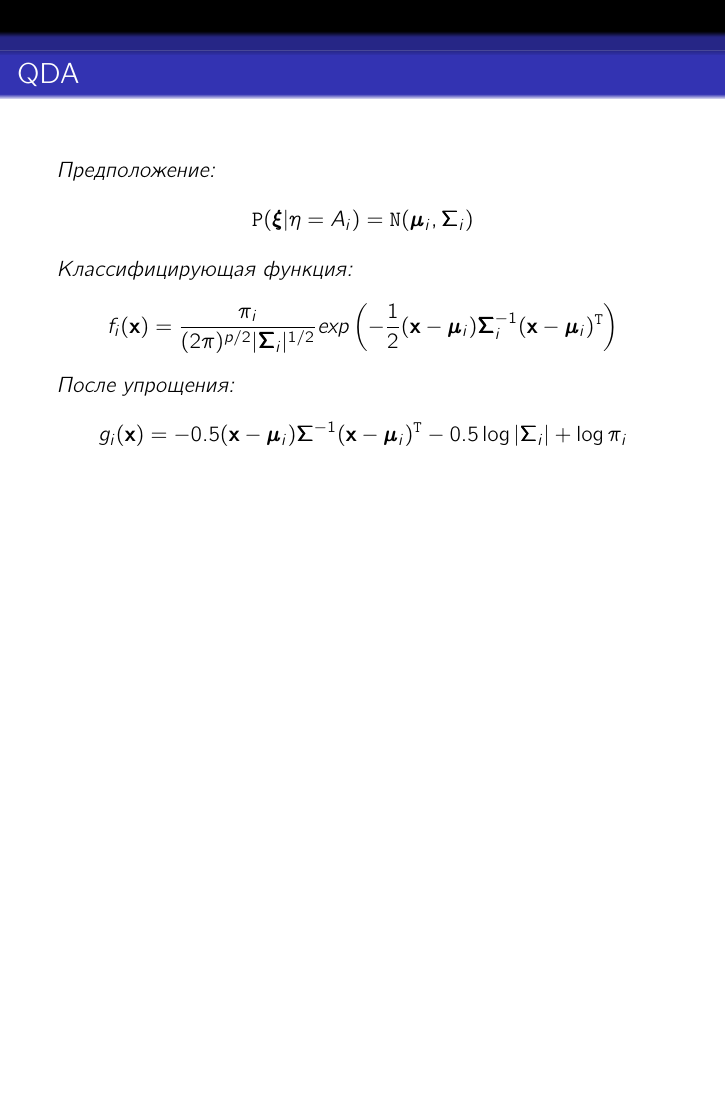
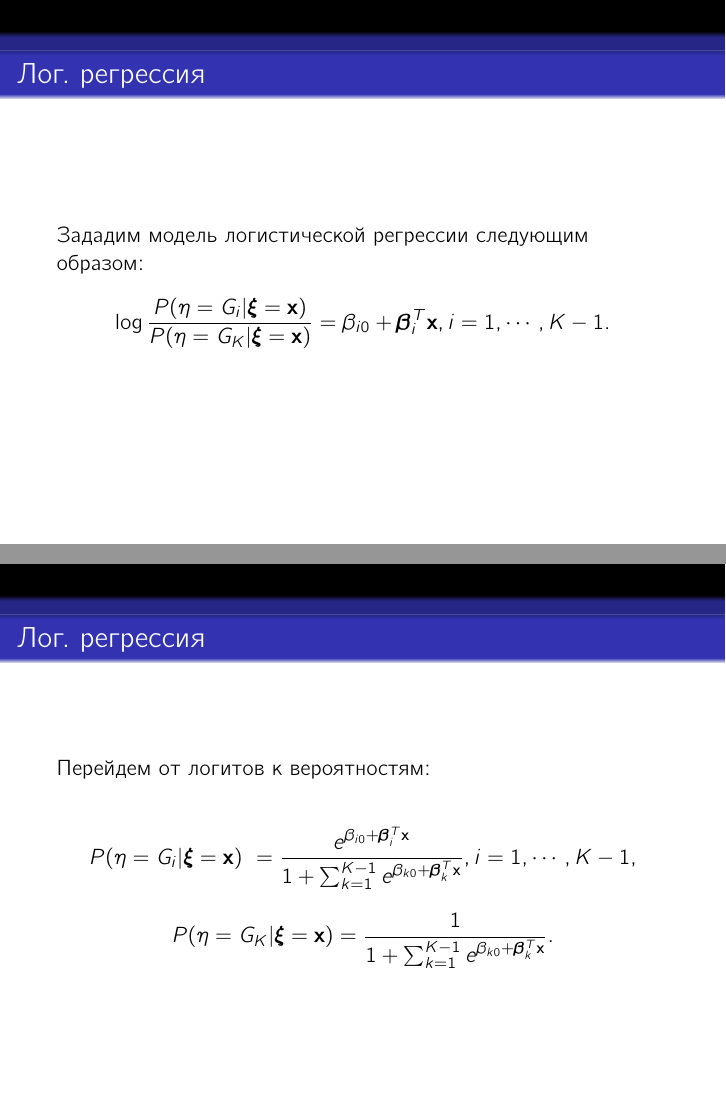
Before and after one commit to volkoshkursk/statistical_and_machine_learning, LaTeX slides (document.tex): page 15 of 15 before the commit and pages 16 and 17 of 19 after it, the two joined at a grey line, the shorter picture padded with empty space. Compiled offline with pdfLaTeX.

Commit message:
added log reg part 1

```diff
--- a/document.tex
+++ b/document.tex
@@ -201,3 +201,18 @@
 		$$g_i(\bm{x}) = -0.5 (\bm{x} - \bm{\mu}_i)\bm{\Sigma}^{-1}(\bm{x} - \bm{\mu}_i)^\mathtt{T} - 0.5\log|\bm{\Sigma}_i| + \log\pi_i$$
 
 	\end{frame}
+
+	\begin{frame}
+	\frametitle{Лог. регрессия}
+			Зададим модель логистической регрессии следующим образом:
+			% $$\bm{X} \in \mathbb{R}^{n\times p}, \;\;\mathbf{y}\in \mathbb{A}^n,$$
+			$$\log \dfrac{P(\eta = G_i | \bm{\xi} = \bm{x})}{P(\eta = G_K | \bm{\xi} = \bm{x})} = \beta_{i0} + \bm{\beta}_{i}^T \bm{x}, i = 1, \cdots, K-1.$$
+
+	\end{frame}
+	\begin{frame}
+		\frametitle{Лог. регрессия}
+			Перейдем от логитов к вероятностям:
+
+			$$P(\eta = G_i | \bm{\xi} = \bm{x})\ = \dfrac{e^{\beta_{i0} + \bm{\beta}_{i}^T \bm{x}} }{1 + \sum_{k = 1}^{K-1} e^{\beta_{k0} + \bm{\beta}_{k}^T \bm{x}}} , i = 1, \cdots, K-1 ,$$
+			$$P(\eta = G_K | \bm{\xi} = \bm{x}) = \dfrac{1}{1 + \sum_{k = 1}^{K-1} e^{\beta_{k0} + \bm{\beta}_{k}^T \bm{x}}}.$$
+	\end{frame}
```
Also changed, not shown: document.pdf, document.tex (21 more changed lines).
